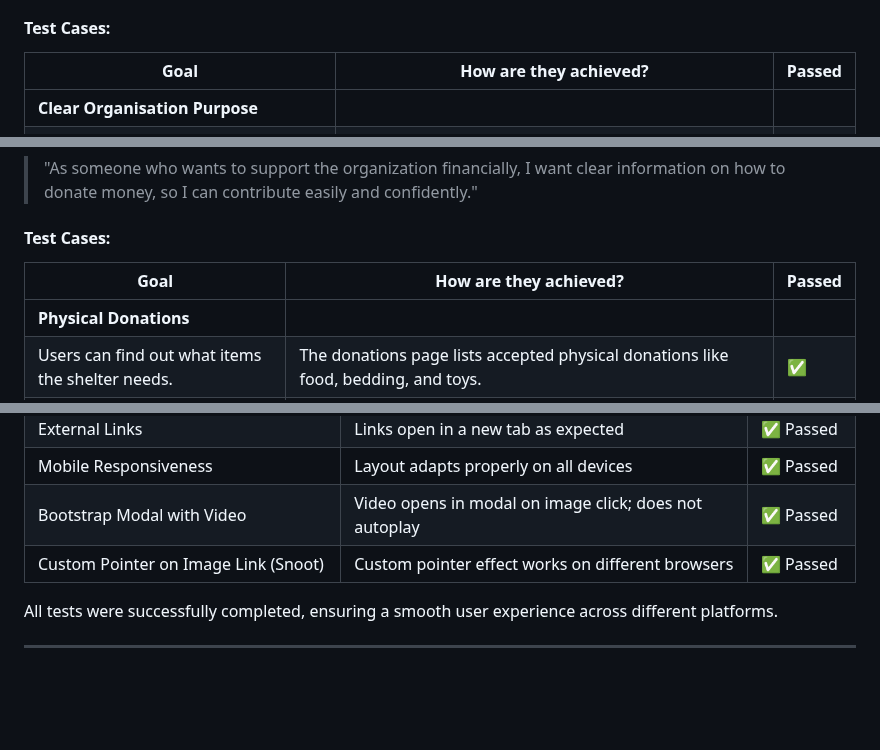
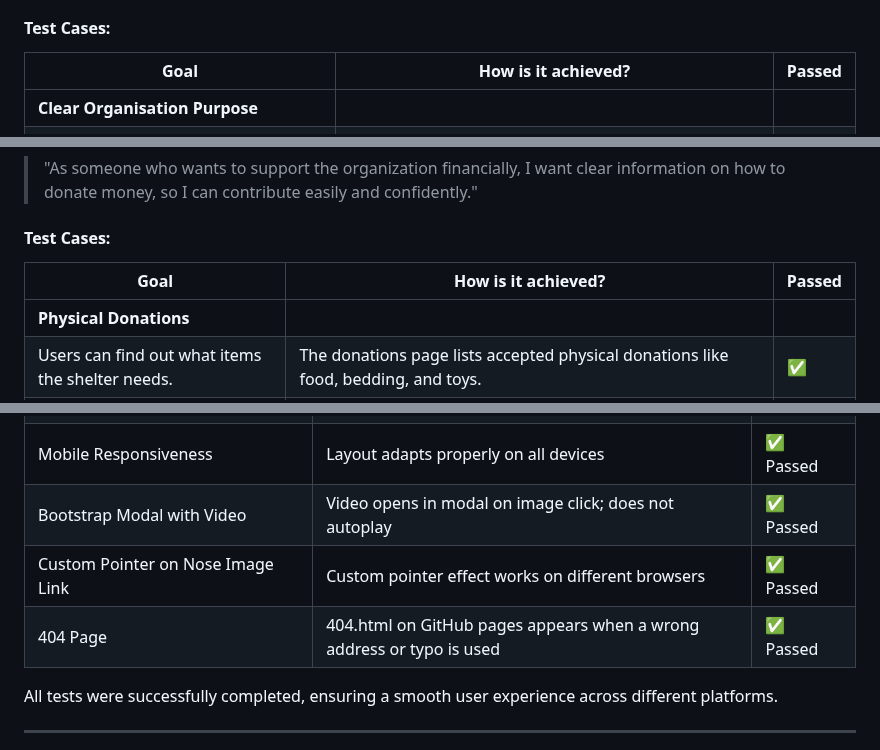
Before and after one commit to Seren-Hughes/boops-and-snoots-rescue, a Markdown page: TESTING.md, 3 parts joined by grey strips. Rendered like a GitHub page; blank space fills up the shorter version.

Commit message:
docs: add 404 test result to table and fix grammer and spelling

```diff
--- a/TESTING.md
+++ b/TESTING.md
@@ -111,7 +111,7 @@ Screenshots of the responsivness, pick few devices (from 320px top 1200px)
 > "As someone visiting the website, I want to easily understand what the organization is about, find information about available animals, learn about the adoption process (including fees), how to get involved or donate, and quickly access contact details, location, and opening hours so I can plan my visit or make enquiries."
 
 #### Test Cases:
-| **Goal**                                     | **How are they achieved?**                                                                                      | **Passed** |
+| **Goal**                                     | **How is it achieved?**                                                                                      | **Passed** |
 |----------------------------------------------|-----------------------------------------------------------------------------------------------------------------|--------------|
 | **Clear Organisation Purpose**                   |                                                                                                                 |  |
 | The homepage clearly states the purpose of the organisation. | The user sees a hero section with a welcoming message and an introduction to Boops & Snoots Rescue.            | ✅ |
@@ -157,7 +157,7 @@ Screenshots of the responsivness, pick few devices (from 320px top 1200px)
 
 #### Test Cases:
 
-| **Goal**                                     | **How are they achieved?**                                                                                      | **Passed** |
+| **Goal**                                     | **How is it achieved?**                                                                                      | **Passed** |
 |----------------------------------------------|-----------------------------------------------------------------------------------------------------------------|--------------|
 | **Physical Donations**                        |                                                                                                                 |  |
 | Users can find out what items the shelter needs. | The donations page lists accepted physical donations like food, bedding, and toys.                              | ✅ |
@@ -292,8 +292,8 @@ The website was tested on multiple browsers and devices to ensure compatibility
 | External Links                        | Links open in a new tab as expected                       | ✅ Passed   |
 | Mobile Responsiveness                 | Layout adapts properly on all devices                     | ✅ Passed   |
 | Bootstrap Modal with Video            | Video opens in modal on image click; does not autoplay    | ✅ Passed   |
-| Custom Pointer on Image Link (Snoot)  | Custom pointer effect works on different browsers         | ✅ Passed   |
-
+| Custom Pointer on Nose Image Link          | Custom pointer effect works on different browsers         | ✅ Passed   |
+| 404 Page                              | 404.html on GitHub pages appears when a wrong address or typo is used | ✅ Passed |
 
 All tests were successfully completed, ensuring a smooth user experience across different platforms.
 
```
Also changed, not shown: other parts of TESTING.md (+2 -2 lines).
